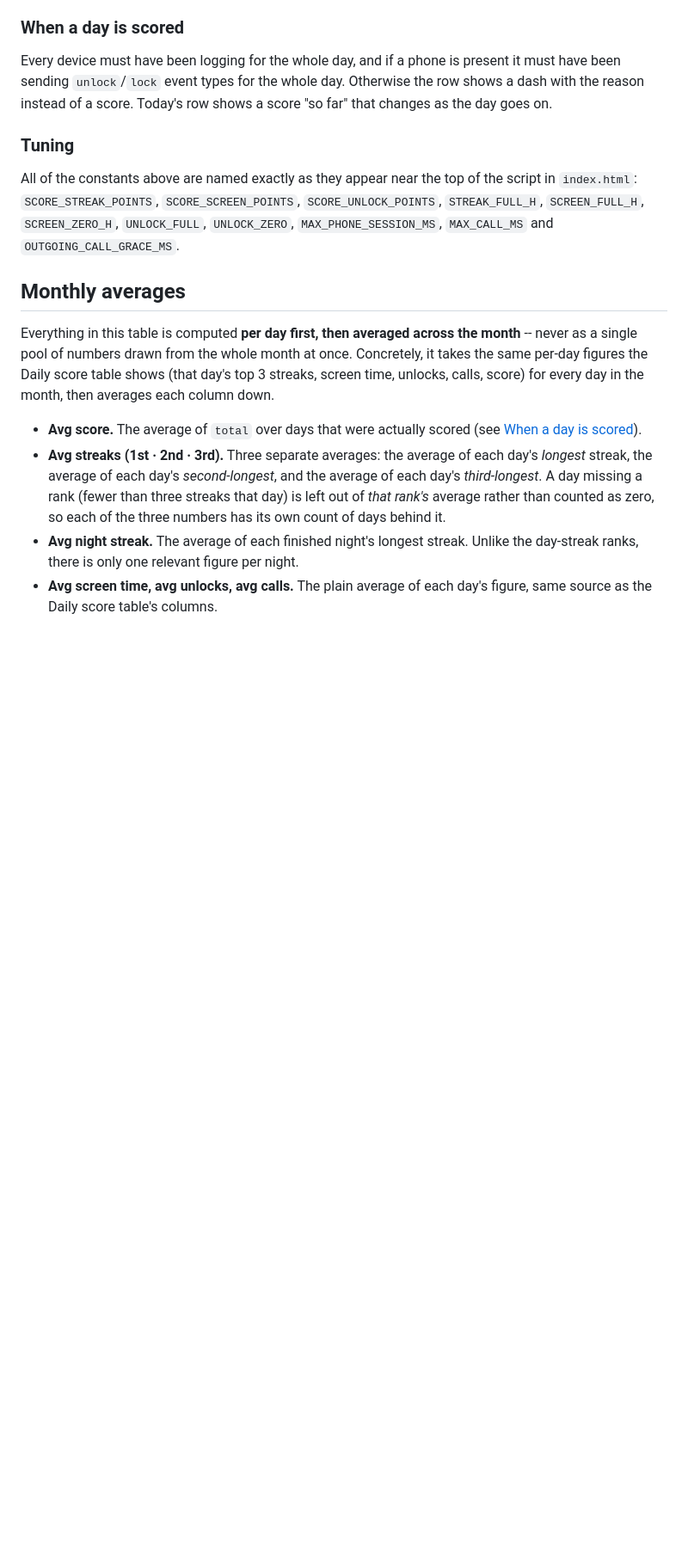
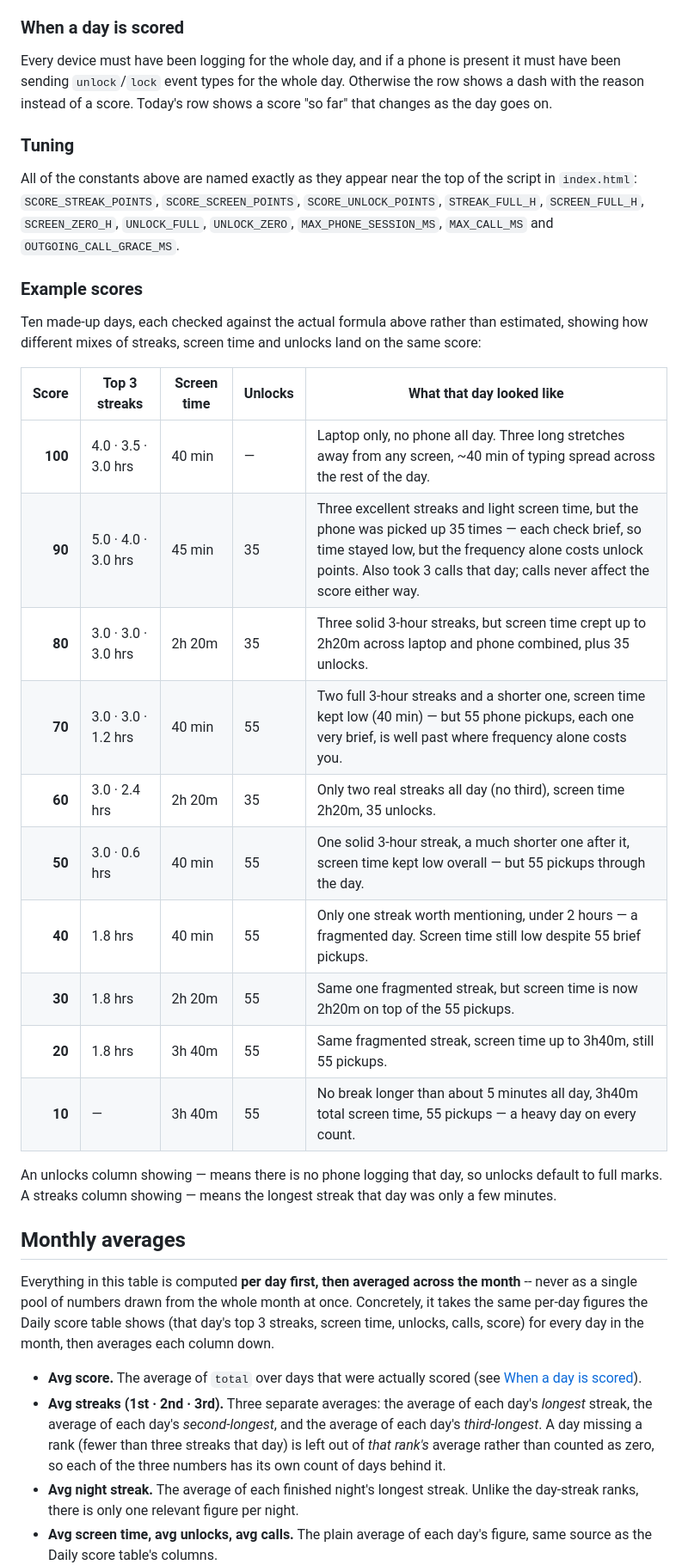
Before and after one commit to dcisbusy/screenfree, a Markdown page: README.md, the part around the change. Shown at 86% size. Drawn GitHub-style; blank space fills up the shorter version.

Commit message:
Add example scores table to the README
Ten scenarios from 100 down to 10, each checked against the actual scoring
formula (not estimated), covering different mixes of streak count, screen
time split across devices, unlock frequency and one example showing calls
never affect the score.

Co-Authored-By: Claude Sonnet 5 <noreply@anthropic.com>

```diff
--- a/README.md
+++ b/README.md
@@ -105,6 +105,25 @@ Every device must have been logging for the whole day, and if a phone is present
 ### Tuning
 
 All of the constants above are named exactly as they appear near the top of the script in `index.html`: `SCORE_STREAK_POINTS`, `SCORE_SCREEN_POINTS`, `SCORE_UNLOCK_POINTS`, `STREAK_FULL_H`, `SCREEN_FULL_H`, `SCREEN_ZERO_H`, `UNLOCK_FULL`, `UNLOCK_ZERO`, `MAX_PHONE_SESSION_MS`, `MAX_CALL_MS` and `OUTGOING_CALL_GRACE_MS`.
+
+### Example scores
+
+Ten made-up days, each checked against the actual formula above rather than estimated, showing how different mixes of streaks, screen time and unlocks land on the same score:
+
+| Score | Top 3 streaks | Screen time | Unlocks | What that day looked like |
+| ---: | --- | --- | --- | --- |
+| **100** | 4.0 &middot; 3.5 &middot; 3.0 hrs | 40 min | &mdash; | Laptop only, no phone all day. Three long stretches away from any screen, ~40 min of typing spread across the rest of the day. |
+| **90** | 5.0 &middot; 4.0 &middot; 3.0 hrs | 45 min | 35 | Three excellent streaks and light screen time, but the phone was picked up 35 times &mdash; each check brief, so time stayed low, but the frequency alone costs unlock points. Also took 3 calls that day; calls never affect the score either way. |
+| **80** | 3.0 &middot; 3.0 &middot; 3.0 hrs | 2h 20m | 35 | Three solid 3-hour streaks, but screen time crept up to 2h20m across laptop and phone combined, plus 35 unlocks. |
+| **70** | 3.0 &middot; 3.0 &middot; 1.2 hrs | 40 min | 55 | Two full 3-hour streaks and a shorter one, screen time kept low (40 min) &mdash; but 55 phone pickups, each one very brief, is well past where frequency alone costs you. |
+| **60** | 3.0 &middot; 2.4 hrs | 2h 20m | 35 | Only two real streaks all day (no third), screen time 2h20m, 35 unlocks. |
+| **50** | 3.0 &middot; 0.6 hrs | 40 min | 55 | One solid 3-hour streak, a much shorter one after it, screen time kept low overall &mdash; but 55 pickups through the day. |
+| **40** | 1.8 hrs | 40 min | 55 | Only one streak worth mentioning, under 2 hours &mdash; a fragmented day. Screen time still low despite 55 brief pickups. |
+| **30** | 1.8 hrs | 2h 20m | 55 | Same one fragmented streak, but screen time is now 2h20m on top of the 55 pickups. |
+| **20** | 1.8 hrs | 3h 40m | 55 | Same fragmented streak, screen time up to 3h40m, still 55 pickups. |
+| **10** | &mdash; | 3h 40m | 55 | No break longer than about 5 minutes all day, 3h40m total screen time, 55 pickups &mdash; a heavy day on every count. |
+
+An unlocks column showing &mdash; means there is no phone logging that day, so unlocks default to full marks. A streaks column showing &mdash; means the longest streak that day was only a few minutes.
 
 ## Monthly averages
 
```
